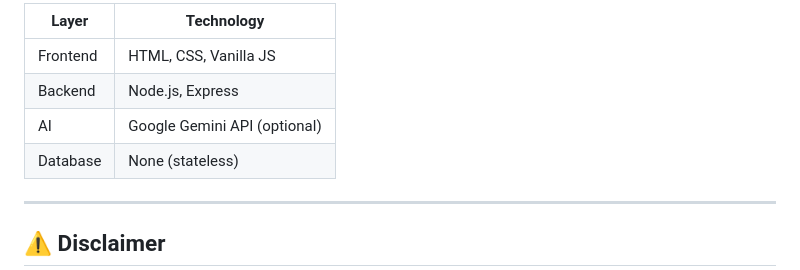
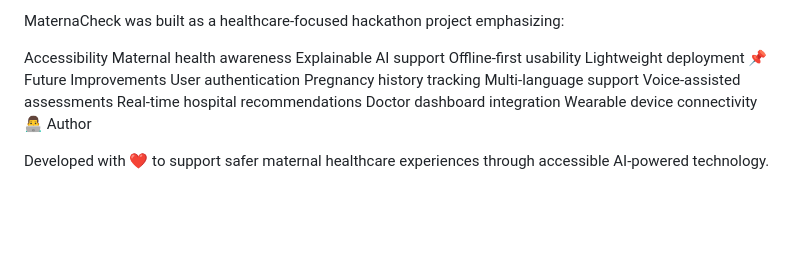
Before and after one commit to Ash073/MaternaCheck-AI, a Markdown page: README.md, the part around one of its changes. GitHub-like rendering; blank space fills up the shorter version.

Commit message:
readme-commit

```diff
--- a/README.md
+++ b/README.md
@@ -176,12 +271,20 @@ Analyze pregnancy symptoms and return a risk assessment.
 
-| Layer     | Technology        |
-|-----------|-------------------|
-| Frontend  | HTML, CSS, Vanilla JS |
-| Backend   | Node.js, Express  |
-| AI        | Google Gemini API (optional) |
-| Database  | None (stateless)  |
+MaternaCheck was built as a healthcare-focused hackathon project emphasizing:
 
----
+Accessibility
+Maternal health awareness
+Explainable AI support
+Offline-first usability
+Lightweight deployment
+📌 Future Improvements
+User authentication
+Pregnancy history tracking
+Multi-language support
+Voice-assisted assessments
+Real-time hospital recommendations
+Doctor dashboard integration
+Wearable device connectivity
+👨‍💻 Author
 
-## ⚠️ Disclaimer
+Developed with ❤️ to support safer maternal healthcare experiences through accessible AI-powered technology.
 
```
Also changed, not shown: other parts of README.md (+202 -110 lines).
